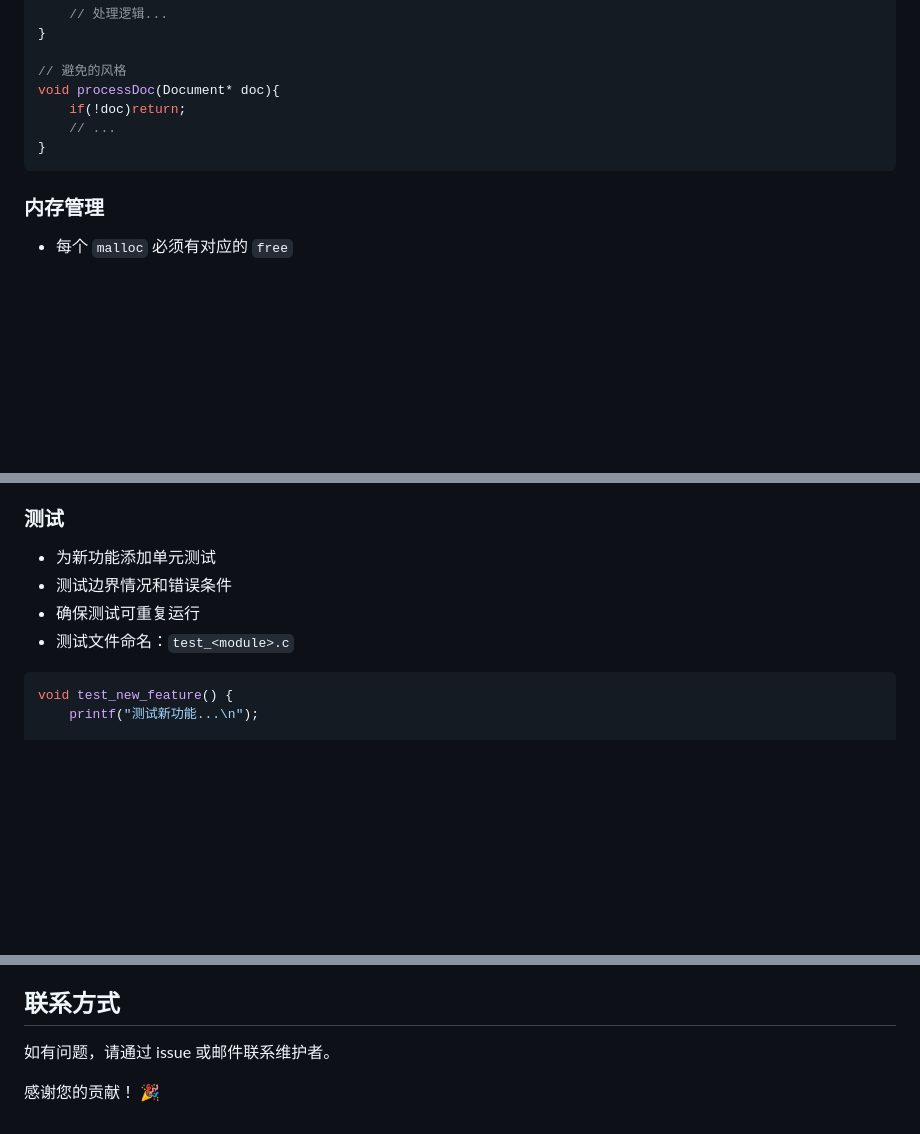
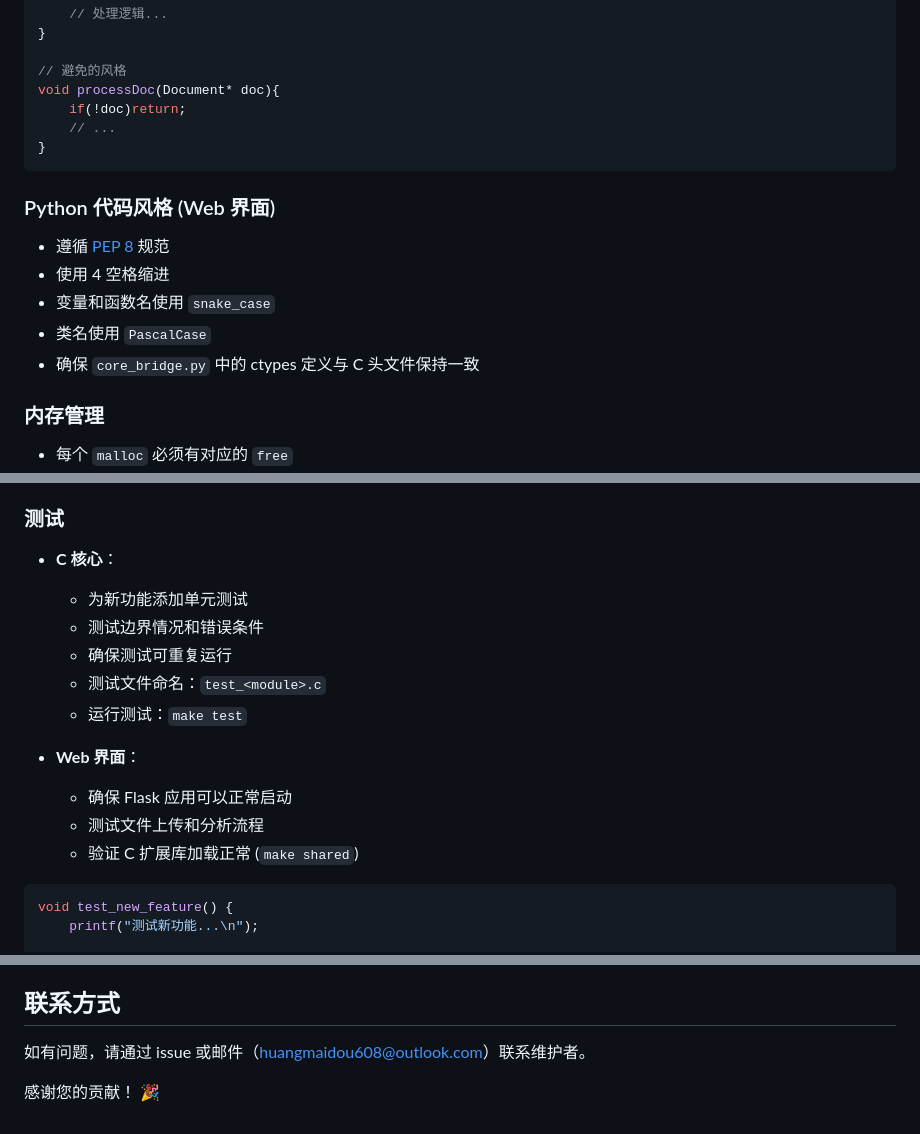
Before and after one commit to pirate-608/text-similarity-analysis, a Markdown page: CONTRIBUTING.md, 3 parts joined by grey strips. GitHub-like rendering; blank space fills up the shorter version.

````diff
--- a/CONTRIBUTING.md
+++ b/CONTRIBUTING.md
@@ -57,6 +57,14 @@ void processDoc(Document* doc){
 }
 ```
 
+### Python 代码风格 (Web 界面)
+
+- 遵循 [PEP 8](https://www.python.org/dev/peps/pep-0008/) 规范
+- 使用 4 空格缩进
+- 变量和函数名使用 `snake_case`
+- 类名使用 `PascalCase`
+- 确保 `core_bridge.py` 中的 ctypes 定义与 C 头文件保持一致
+
 ### 内存管理
 
 - 每个 `malloc` 必须有对应的 `free`
@@ -79,10 +87,17 @@ make debug
 
 ### 测试
 
-- 为新功能添加单元测试
-- 测试边界情况和错误条件
-- 确保测试可重复运行
-- 测试文件命名：`test_<module>.c`
+- **C 核心**：
+    - 为新功能添加单元测试
+    - 测试边界情况和错误条件
+    - 确保测试可重复运行
+    - 测试文件命名：`test_<module>.c`
+    - 运行测试：`make test`
+
+- **Web 界面**：
+    - 确保 Flask 应用可以正常启动
+    - 测试文件上传和分析流程
+    - 验证 C 扩展库加载正常 (`make shared`)
 
 ```c
 void test_new_feature() {
@@ -193,6 +208,6 @@ double my_similarity(Document *doc1, Document *doc2) {
 
 ## 联系方式
 
-如有问题，请通过 issue 或邮件联系维护者。
+如有问题，请通过 issue 或邮件（huangmaidou608@outlook.com）联系维护者。
 
 感谢您的贡献！ 🎉
````
Also changed, not shown: IMPROVEMENTS.md (+25 -18 lines), QUICK_REFERENCE.md (+28 -4 lines).
